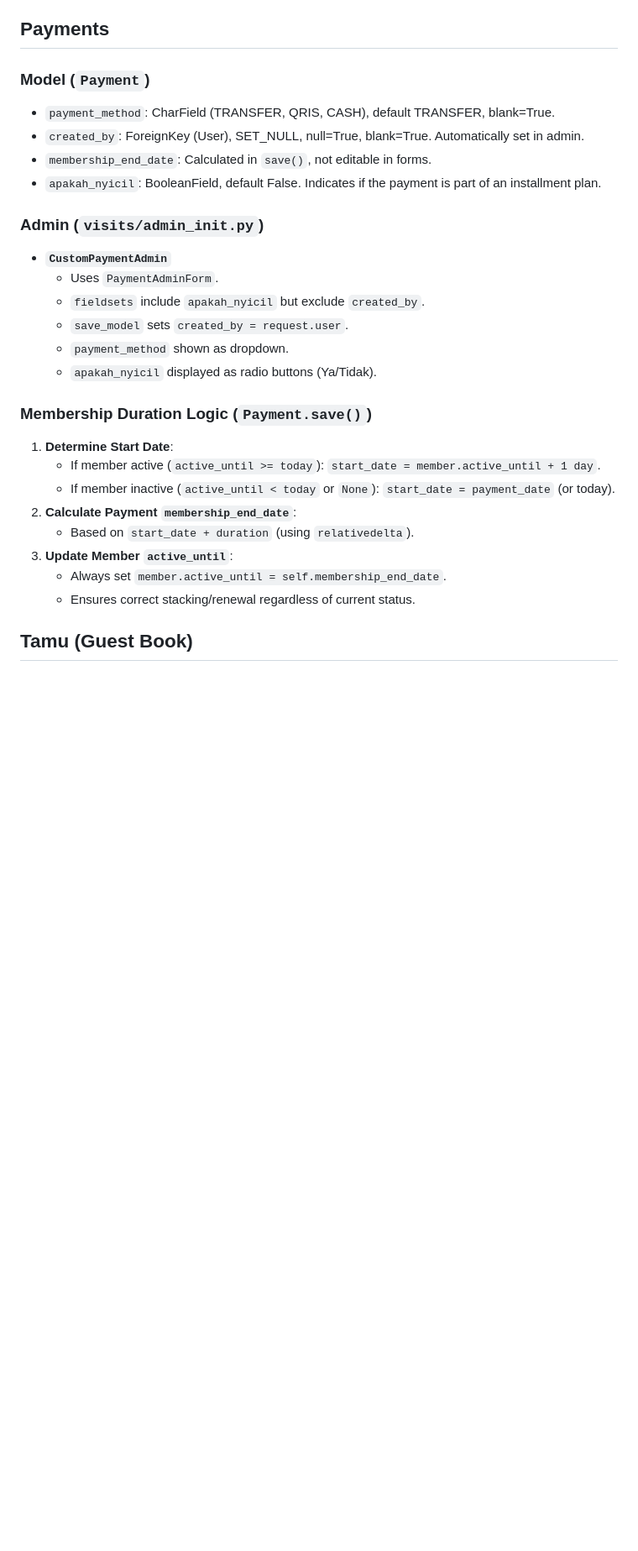
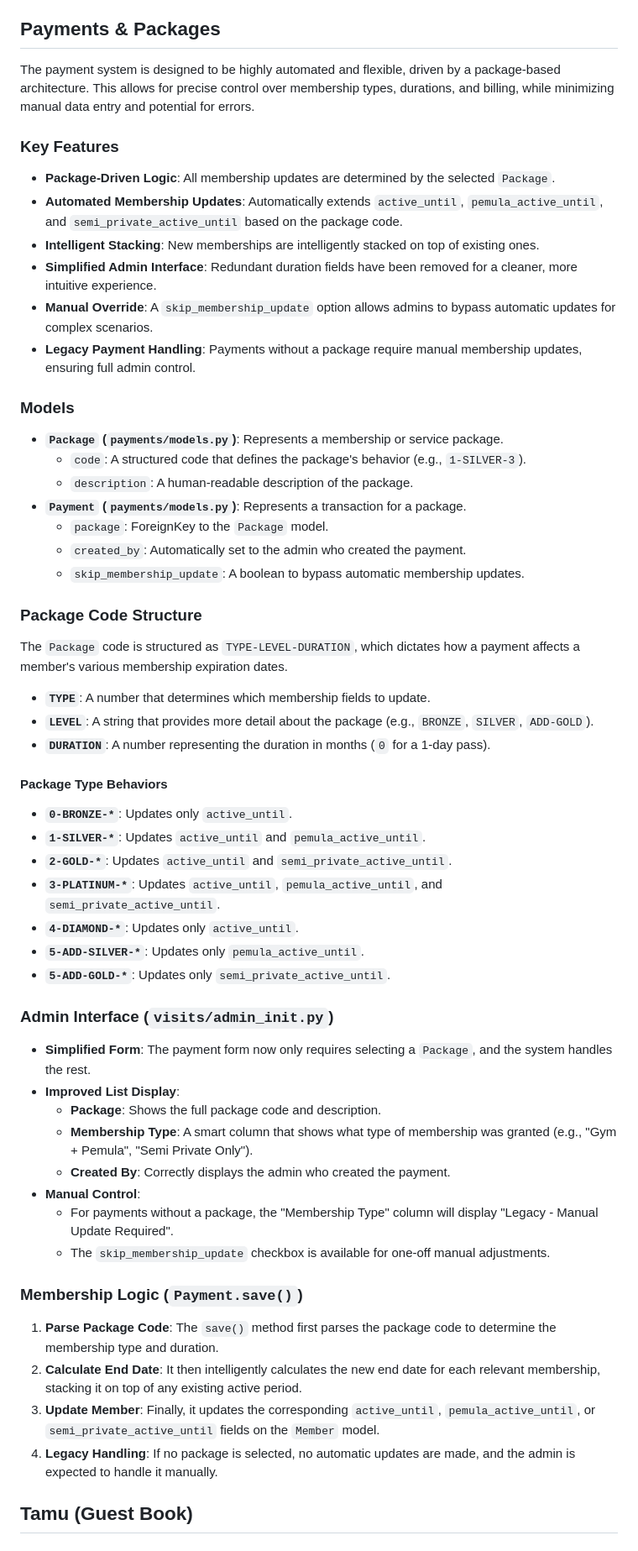
Before and after one commit to corneliusyanm/mulai-web, a Markdown page: README.md, the part around one of its changes. Shown at 84% size. Rendered like a GitHub page; blank space fills up the shorter version.

Commit message:
update readme from payments

```diff
--- a/README.md
+++ b/README.md
@@ -341,31 +341,62 @@ python manage.py generate_class_instances 7
   - Real-time filtering: `class_datetime > timezone.now()`
   - Supports multiple timezones (UTC server time vs Jakarta local time)
 
-## Payments
+## Payments & Packages
 
-### Model (`Payment`)
-- `payment_method`: CharField (TRANSFER, QRIS, CASH), default TRANSFER, blank=True.
-- `created_by`: ForeignKey (User), SET_NULL, null=True, blank=True. Automatically set in admin.
-- `membership_end_date`: Calculated in `save()`, not editable in forms.
-- `apakah_nyicil`: BooleanField, default False. Indicates if the payment is part of an installment plan.
+The payment system is designed to be highly automated and flexible, driven by a package-based architecture. This allows for precise control over membership types, durations, and billing, while minimizing manual data entry and potential for errors.
 
-### Admin (`visits/admin_init.py`)
-- **`CustomPaymentAdmin`**
-  - Uses `PaymentAdminForm`.
-  - `fieldsets` include `apakah_nyicil` but exclude `created_by`.
-  - `save_model` sets `created_by = request.user`.
-  - `payment_method` shown as dropdown.
-  - `apakah_nyicil` displayed as radio buttons (Ya/Tidak).
+### Key Features
+- **Package-Driven Logic**: All membership updates are determined by the selected `Package`.
+- **Automated Membership Updates**: Automatically extends `active_until`, `pemula_active_until`, and `semi_private_active_until` based on the package code.
+- **Intelligent Stacking**: New memberships are intelligently stacked on top of existing ones.
+- **Simplified Admin Interface**: Redundant duration fields have been removed for a cleaner, more intuitive experience.
+- **Manual Override**: A `skip_membership_update` option allows admins to bypass automatic updates for complex scenarios.
+- **Legacy Payment Handling**: Payments without a package require manual membership updates, ensuring full admin control.
 
-### Membership Duration Logic (`Payment.save()`)
-1.  **Determine Start Date**:
-    - If member active (`active_until >= today`): `start_date = member.active_until + 1 day`.
-    - If member inactive (`active_until < today` or `None`): `start_date = payment_date` (or today).
-2.  **Calculate Payment `membership_end_date`**:
-    - Based on `start_date + duration` (using `relativedelta`).
-3.  **Update Member `active_until`**:
-    - Always set `member.active_until = self.membership_end_date`.
-    - Ensures correct stacking/renewal regardless of current status.
+### Models
+- **`Package` (`payments/models.py`)**: Represents a membership or service package.
+  - `code`: A structured code that defines the package's behavior (e.g., `1-SILVER-3`).
+  - `description`: A human-readable description of the package.
+- **`Payment` (`payments/models.py`)**: Represents a transaction for a package.
+  - `package`: ForeignKey to the `Package` model.
+  - `created_by`: Automatically set to the admin who created the payment.
+  - `skip_membership_update`: A boolean to bypass automatic membership updates.
+
+### Package Code Structure
+
+The `Package` code is structured as `TYPE-LEVEL-DURATION`, which dictates how a payment affects a member's various membership expiration dates.
+
+- **`TYPE`**: A number that determines which membership fields to update.
+- **`LEVEL`**: A string that provides more detail about the package (e.g., `BRONZE`, `SILVER`, `ADD-GOLD`).
+- **`DURATION`**: A number representing the duration in months (`0` for a 1-day pass).
+
+#### Package Type Behaviors
+
+- **`0-BRONZE-*`**: Updates only `active_until`.
+- **`1-SILVER-*`**: Updates `active_until` and `pemula_active_until`.
+- **`2-GOLD-*`**: Updates `active_until` and `semi_private_active_until`.
+- **`3-PLATINUM-*`**: Updates `active_until`, `pemula_active_until`, and `semi_private_active_until`.
+- **`4-DIAMOND-*`**: Updates only `active_until`.
+- **`5-ADD-SILVER-*`**: Updates only `pemula_active_until`.
+- **`5-ADD-GOLD-*`**: Updates only `semi_private_active_until`.
+
+### Admin Interface (`visits/admin_init.py`)
+
+- **Simplified Form**: The payment form now only requires selecting a `Package`, and the system handles the rest.
+- **Improved List Display**:
+  - **Package**: Shows the full package code and description.
+  - **Membership Type**: A smart column that shows what type of membership was granted (e.g., "Gym + Pemula", "Semi Private Only").
+  - **Created By**: Correctly displays the admin who created the payment.
+- **Manual Control**:
+  - For payments without a package, the "Membership Type" column will display "Legacy - Manual Update Required".
+  - The `skip_membership_update` checkbox is available for one-off manual adjustments.
+
+### Membership Logic (`Payment.save()`)
+
+1.  **Parse Package Code**: The `save()` method first parses the package code to determine the membership type and duration.
+2.  **Calculate End Date**: It then intelligently calculates the new end date for each relevant membership, stacking it on top of any existing active period.
+3.  **Update Member**: Finally, it updates the corresponding `active_until`, `pemula_active_until`, or `semi_private_active_until` fields on the `Member` model.
+4.  **Legacy Handling**: If no package is selected, no automatic updates are made, and the admin is expected to handle it manually.
 
 ## Tamu (Guest Book)
 
```
Also changed, not shown: other parts of README.md (+7 -4 lines).
